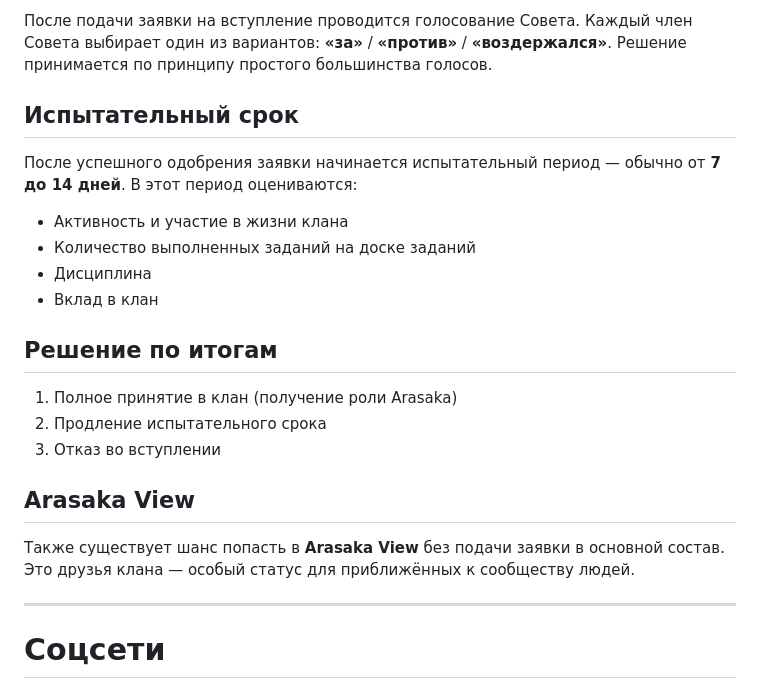
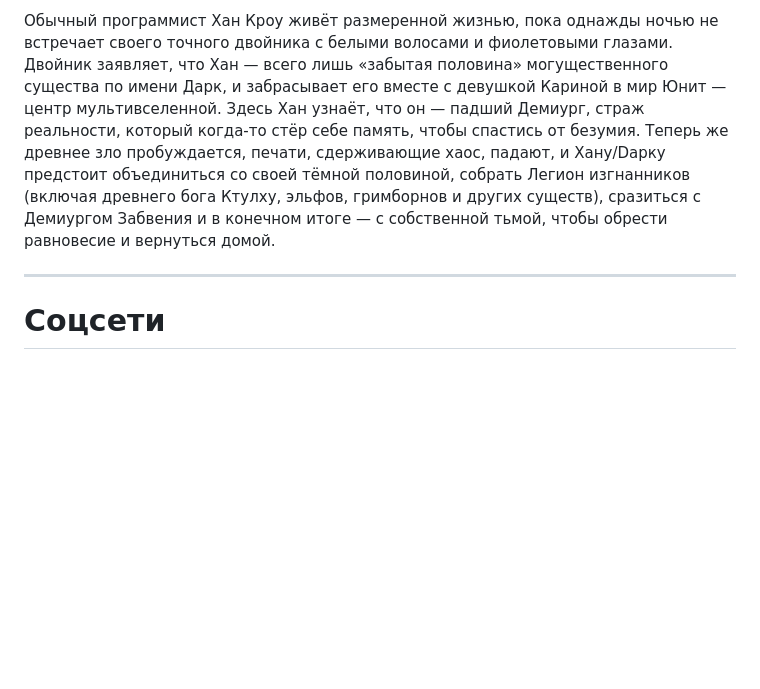
Before and after one commit to DarknessFunnyOfficial/info, a Markdown page: discord.md, the part around one of its changes. Drawn GitHub-style; blank space fills up the shorter version.

```diff
--- a/discord.md
+++ b/discord.md
@@ -41,23 +9,4 @@
-После подачи заявки на вступление проводится голосование Совета. Каждый член Совета выбирает один из вариантов: **«за»** / **«против»** / **«воздержался»**. Решение принимается по принципу простого большинства голосов.
-
-## Испытательный срок
-
-После успешного одобрения заявки начинается испытательный период — обычно от **7 до 14 дней**. В этот период оцениваются:
-
-* Активность и участие в жизни клана
-* Количество выполненных заданий на доске заданий
-* Дисциплина
-* Вклад в клан
-
-## Решение по итогам
-
-1. Полное принятие в клан (получение роли Arasaka)
-2. Продление испытательного срока
-3. Отказ во вступлении
-
-## Arasaka View
-
-Также существует шанс попасть в **Arasaka View** без подачи заявки в основной состав. Это друзья клана — особый статус для приближённых к сообществу людей.
+Обычный программист Хан Кроу живёт размеренной жизнью, пока однажды ночью не встречает своего точного двойника с белыми волосами и фиолетовыми глазами. Двойник заявляет, что Хан — всего лишь «забытая половина» могущественного существа по имени Дарк, и забрасывает его вместе с девушкой Кариной в мир Юнит — центр мультивселенной. Здесь Хан узнаёт, что он — падший Демиург, страж реальности, который когда-то стёр себе память, чтобы спастись от безумия. Теперь же древнее зло пробуждается, печати, сдерживающие хаос, падают, и Хану/Dарку предстоит объединиться со своей тёмной половиной, собрать Легион изгнанников (включая древнего бога Ктулху, эльфов, гримборнов и других существ), сразиться с Демиургом Забвения и в конечном итоге — с собственной тьмой, чтобы обрести равновесие и вернуться домой.
 
 ---
 
```
Also changed, not shown: other parts of discord.md (+4 -36 lines).
